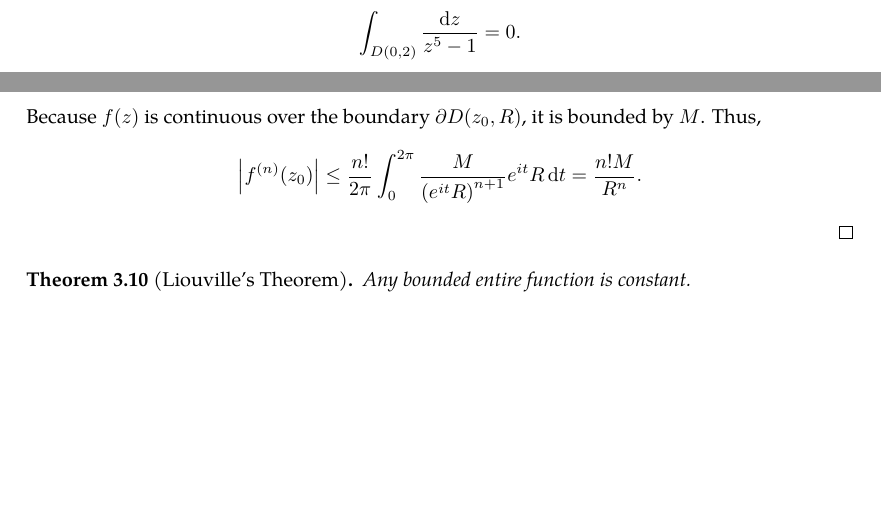
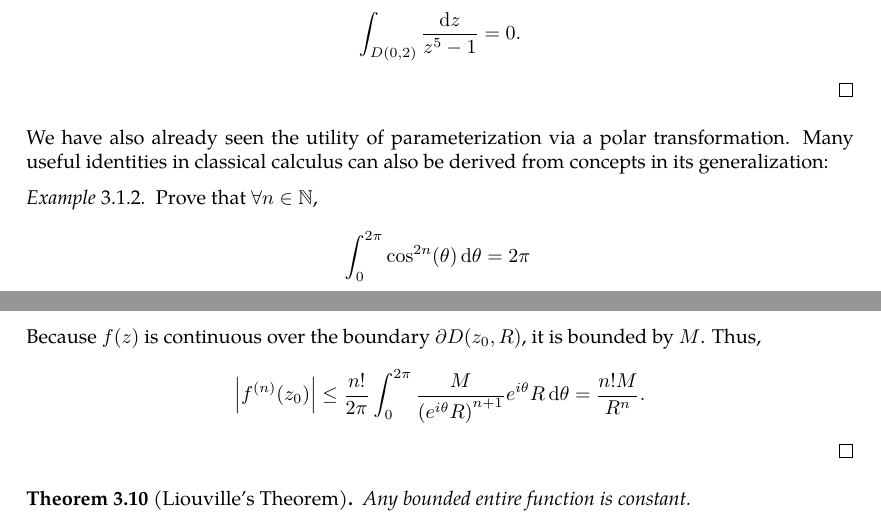
Before and after one commit to slipperking/complex-analysis-latex, a LaTeX document (main.tex): two parts of pages 38 and 41 of 68, joined at a grey line, cut so that both start at the same text, the shorter picture padded with empty space. Compiled offline with pdfLaTeX.

Commit message:
overleaf_to_git (Fri Jun 20 01:18:37 2025 -0700): update main.tex from r13628 to r13633

```diff
--- a/main.tex
+++ b/main.tex
@@ -1024,6 +1024,10 @@ This profound theorem is extremely important and helpful in complex integration
     Observe that \(\sum_{k=0}^4 c_k=\lim_{z\to\infty}\sum_{k=0}^4\frac{zc_k}{z-\omega_k}=\lim_{z\to\infty}\frac{z}{z^5-1}=0\),
     Therefore, \[\int_{D(0,2)}\frac{\ddz}{z^5-1}=0.\]
 \end{proof}
+We have also already seen the utility of parameterization via a polar transformation. Many useful identities in classical calculus can also be derived from concepts in its generalization:
+\begin{example}
+    Prove that \(\forall n\in\mathbb{N}\), \[\int_{0}^{2\pi}\cos^{2n}(\theta)\dd{\theta}=2\pi\frac{}{}\]
+\end{example}
 \subsection{Analyticity and Holomorphy}\label{sec:analyticityandholomorphy}
 The Cauchy--Goursat Integral Formula (\autoref{thm:cauchygoursatformula}) can also be generalized into a result that equates complex integration and differentiation:
 \begin{theorem}[Cauchy--Goursat Differentiation Formula]\label{thm:cauchydifferentiationformula}
@@ -1078,7 +1082,7 @@ The Cauchy--Goursat Integral Formula (\autoref{thm:cauchygoursatformula}) can al
 \begin{proof}
     By the Cauchy--Goursat Differentiation Formula (\autoref{thm:cauchydifferentiationformula}), \(\forall n\in\mathbb{N}\), \[f^{(n)}\paren{z_0}=\frac{n!}{2\pi i}\oint_{\partial D\paren{z_0,R}}\frac{f(\zeta)}{\paren{\zeta-z_0}^{n+1}}\ddzeta.\]
     Because \(f(z)\) is continuous over the boundary \(\partial D\paren{z_0,R}\), it is bounded by \(M\). Thus,
-    \[\abs{f^{(n)}\paren{z_0}}\leq\frac{n!}{2\pi}\int_0^{2\pi}\frac{M}{\paren{e^{it}R}^{n+1}}e^{it}R\dd{t}=\frac{n!M}{R^n}.\]
+    \[\abs{f^{(n)}\paren{z_0}}\leq\frac{n!}{2\pi}\int_0^{2\pi}\frac{M}{\paren{e^{i\theta}R}^{n+1}}e^{i\theta}R\dd{\theta}=\frac{n!M}{R^n}.\]
 \end{proof}
 \begin{theorem}[Liouville's Theorem]\label{thm:liouville}
     Any bounded entire function is constant.
```
